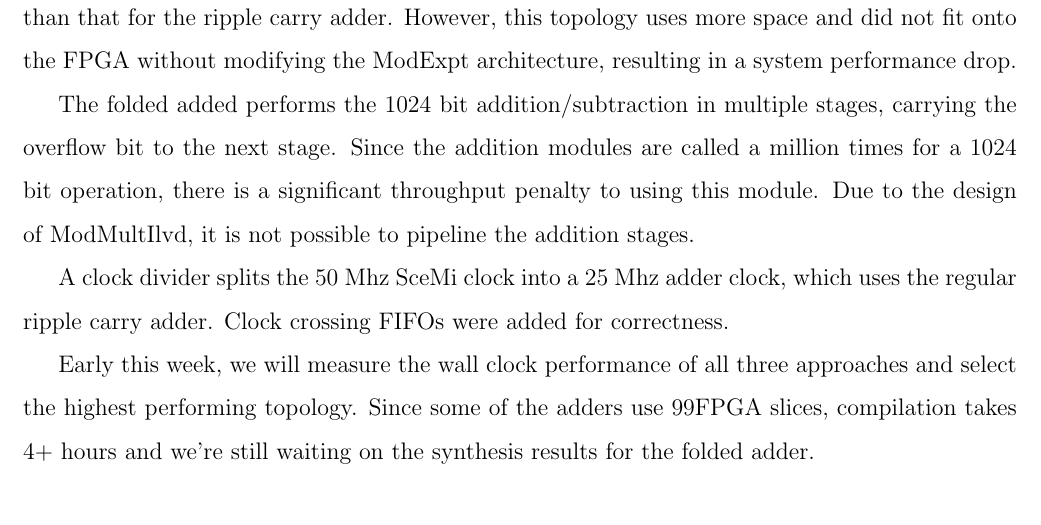
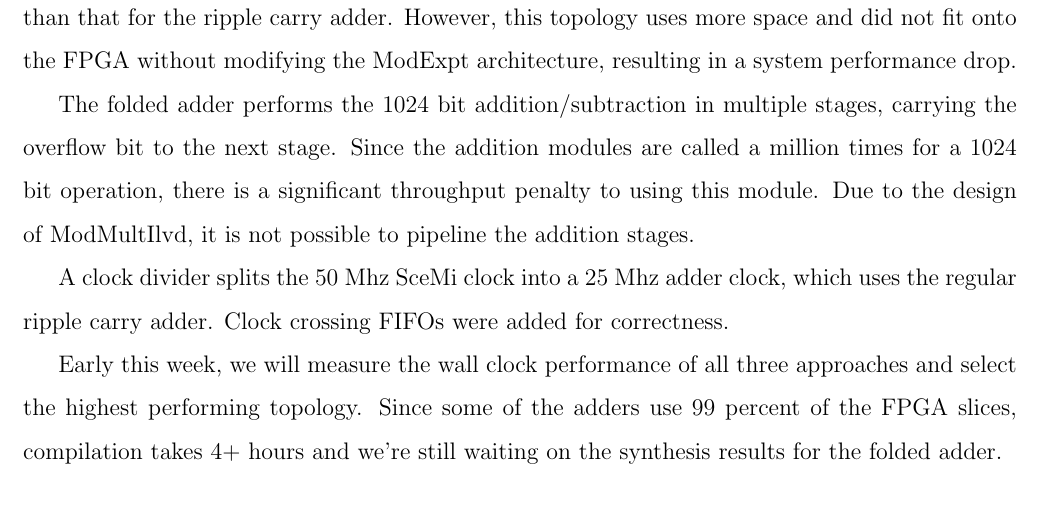
Before and after one commit to nforrester/6.375-rsa, a LaTeX document (reports/week6/report.tex): part of page 11 of 13, cut so that both start at the same text. Compiled offline with pdfLaTeX.

Commit message:
checkpoint

```diff
--- a/reports/week6/report.tex
+++ b/reports/week6/report.tex
@@ -306,7 +306,7 @@ space and did not fit onto the FPGA without modifying the ModExpt architecture,
 in a system performance drop.
 
 % Folded adder
-The folded added performs the 1024 bit addition/subtraction in multiple stages, carrying
+The folded adder performs the 1024 bit addition/subtraction in multiple stages, carrying
 the overflow bit to the next stage. Since the addition modules are called a million times for a
 1024 bit operation, there is a significant throughput penalty to using this module. Due to
 the design of ModMultIlvd, it is not possible to pipeline the addition stages.
@@ -316,7 +316,7 @@ A clock divider splits the 50 Mhz SceMi clock into a 25 Mhz adder clock, which u
 the regular ripple carry adder. Clock crossing FIFOs were added for correctness.
 
 Early this week, we will measure the wall clock performance of all three approaches
-and select the highest performing topology. Since some of the adders use 99% of the
+and select the highest performing topology. Since some of the adders use 99 percent of the
 FPGA slices, compilation takes 4+ hours and we're still waiting on the
 synthesis results for the folded adder.
 
```
Also changed, not shown: reports/week6/report.pdf, 9 other files.
